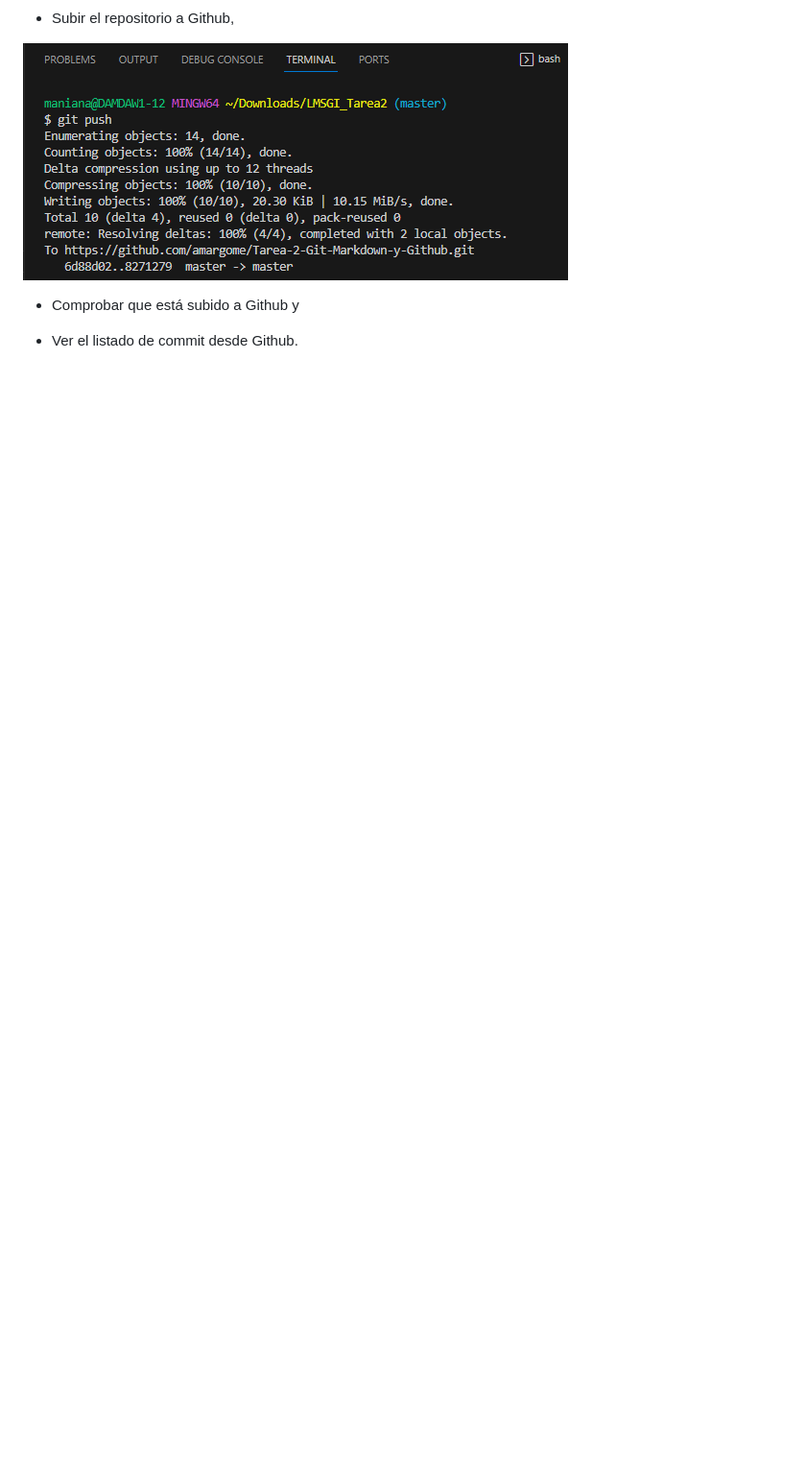
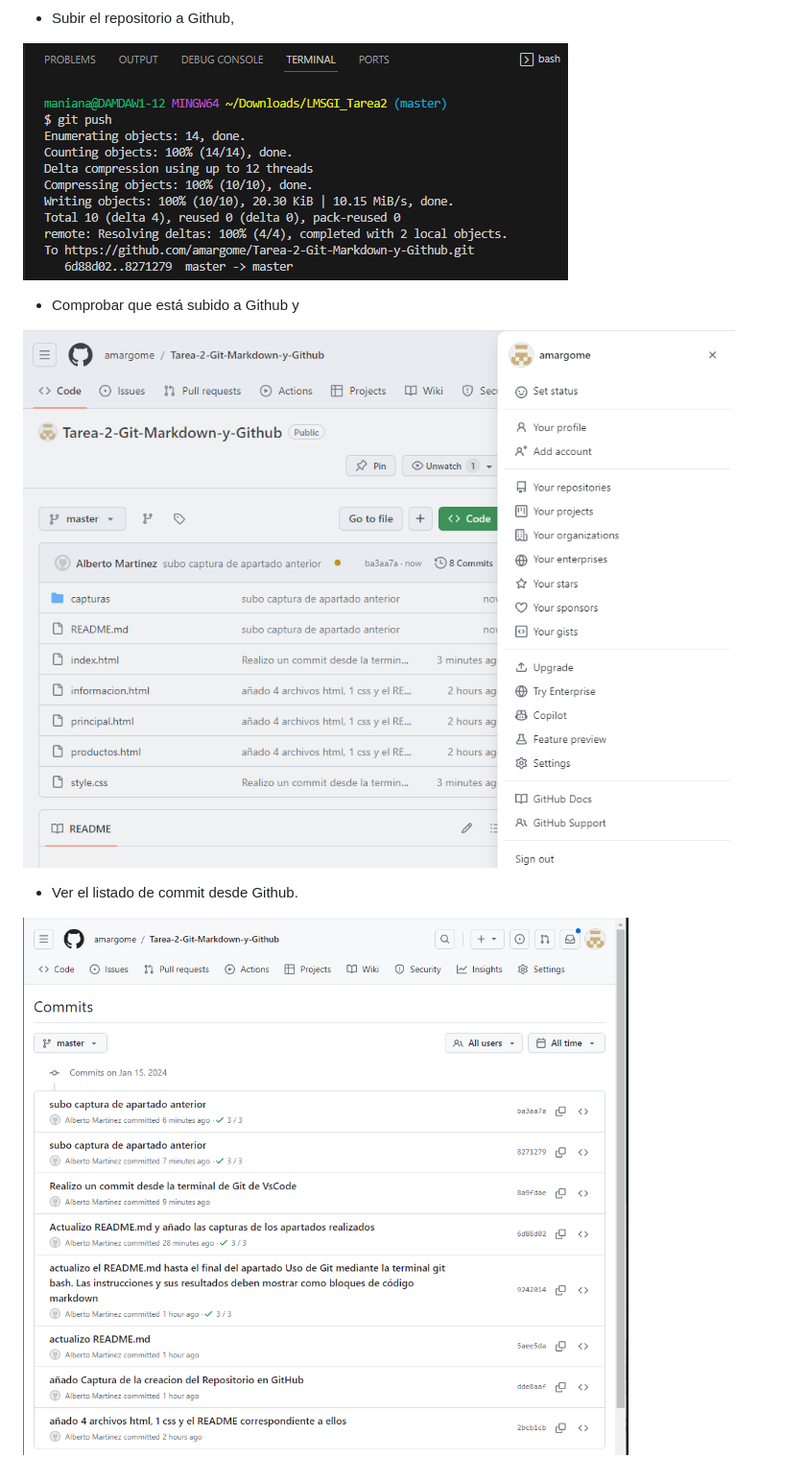
Before and after one commit to amargome/Tarea-2-Git-Markdown-y-Github, a Markdown page: README.md, the part around the change. Shown: that part at 96% size. Rendered like a GitHub page; pictures changed too: capturas/Comprobacion.PNG (added), capturas/ListadoDeCommits.PNG (added); blank space fills up the shorter version.

Commit message:
añado la ultima captura

```diff
--- a/README.md
+++ b/README.md
@@ -117,4 +117,8 @@ branch 'master' set up to track 'origin/master'.
 
 - Comprobar que está subido a Github y
 
+![Comprobacion 2](capturas/Comprobacion.PNG)
+
 - Ver el listado de commit desde Github.
+
+![Listado Commits](capturas/ListadoDeCommits.PNG)
```
